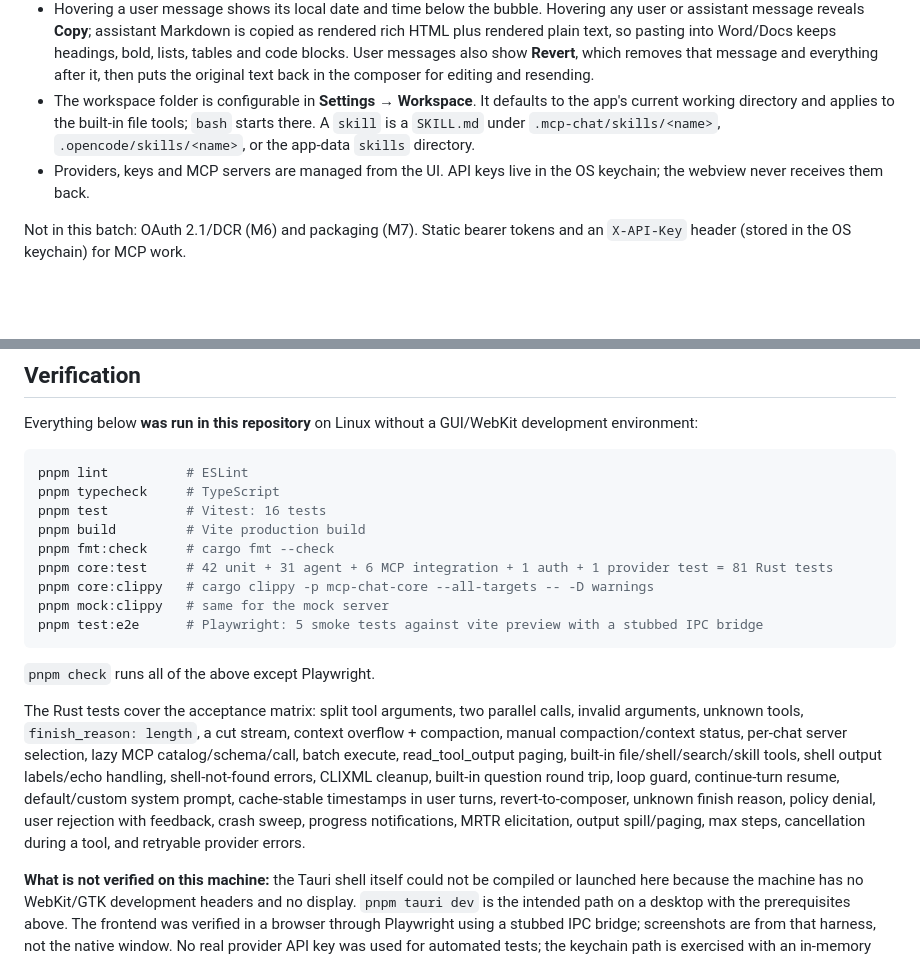
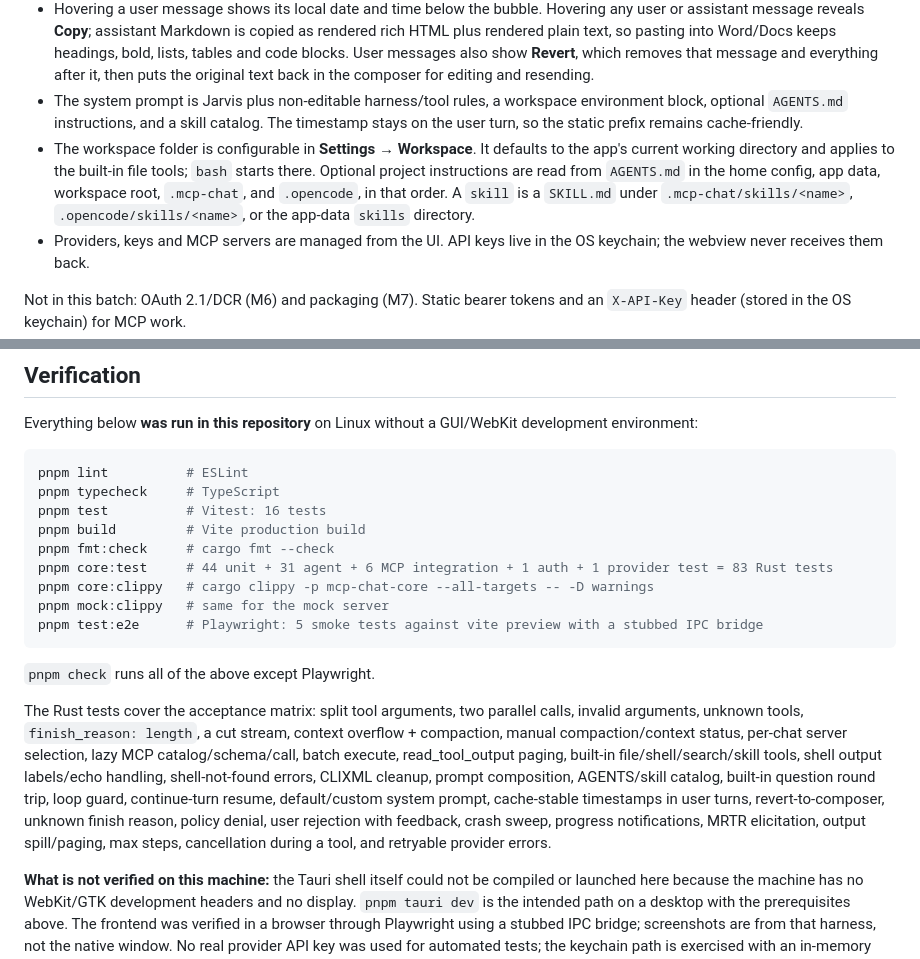
Before and after one commit to arijumadi/mcp-chat, a Markdown page: README.md, 2 parts joined by grey strips. Rendered like a GitHub page; blank space fills up the shorter version.

Commit message:
feat: add layered harness, workspace, and skill prompt context

```diff
--- a/README.md
+++ b/README.md
@@ -22,7 +22,8 @@ A local-first desktop chat app for OpenAI-compatible and Anthropic models, with
 - Default system prompt is **Jarvis**, still editable and resettable in Settings.
 - The model receives the local day, date, hour and minute (minute precision) stamped on each user message. Time is injected into the user turn, not the system prompt, so the system + tool catalog prefix stays byte-identical. The timestamp is rendered once at send time and stored as a hidden `time` part, so historical user messages stay byte-identical across later requests; the UI never shows that raw marker.
 - Hovering a user message shows its local date and time below the bubble. Hovering any user or assistant message reveals **Copy**; assistant Markdown is copied as rendered rich HTML plus rendered plain text, so pasting into Word/Docs keeps headings, bold, lists, tables and code blocks. User messages also show **Revert**, which removes that message and everything after it, then puts the original text back in the composer for editing and resending.
-- The workspace folder is configurable in **Settings → Workspace**. It defaults to the app's current working directory and applies to the built-in file tools; `bash` starts there. A `skill` is a `SKILL.md` under `.mcp-chat/skills/<name>`, `.opencode/skills/<name>`, or the app-data `skills` directory.
+- The system prompt is Jarvis plus non-editable harness/tool rules, a workspace environment block, optional `AGENTS.md` instructions, and a skill catalog. The timestamp stays on the user turn, so the static prefix remains cache-friendly.
+- The workspace folder is configurable in **Settings → Workspace**. It defaults to the app's current working directory and applies to the built-in file tools; `bash` starts there. Optional project instructions are read from `AGENTS.md` in the home config, app data, workspace root, `.mcp-chat`, and `.opencode`, in that order. A `skill` is a `SKILL.md` under `.mcp-chat/skills/<name>`, `.opencode/skills/<name>`, or the app-data `skills` directory.
 - Providers, keys and MCP servers are managed from the UI. API keys live in the OS keychain; the webview never receives them back.
 
 Not in this batch: OAuth 2.1/DCR (M6) and packaging (M7). Static bearer tokens and an `X-API-Key` header (stored in the OS keychain) for MCP work.
@@ -102,7 +103,7 @@ pnpm typecheck     # TypeScript
 pnpm test          # Vitest: 16 tests
 pnpm build         # Vite production build
 pnpm fmt:check     # cargo fmt --check
-pnpm core:test     # 42 unit + 31 agent + 6 MCP integration + 1 auth + 1 provider test = 81 Rust tests
+pnpm core:test     # 44 unit + 31 agent + 6 MCP integration + 1 auth + 1 provider test = 83 Rust tests
 pnpm core:clippy   # cargo clippy -p mcp-chat-core --all-targets -- -D warnings
 pnpm mock:clippy   # same for the mock server
 pnpm test:e2e      # Playwright: 5 smoke tests against vite preview with a stubbed IPC bridge
@@ -110,7 +111,7 @@ pnpm test:e2e      # Playwright: 5 smoke tests against vite preview with a stubb
 
 `pnpm check` runs all of the above except Playwright.
 
-The Rust tests cover the acceptance matrix: split tool arguments, two parallel calls, invalid arguments, unknown tools, `finish_reason: length`, a cut stream, context overflow + compaction, manual compaction/context status, per-chat server selection, lazy MCP catalog/schema/call, batch execute, read_tool_output paging, built-in file/shell/search/skill tools, shell output labels/echo handling, shell-not-found errors, CLIXML cleanup, built-in question round trip, loop guard, continue-turn resume, default/custom system prompt, cache-stable timestamps in user turns, revert-to-composer, unknown finish reason, policy denial, user rejection with feedback, crash sweep, progress notifications, MRTR elicitation, output spill/paging, max steps, cancellation during a tool, and retryable provider errors.
+The Rust tests cover the acceptance matrix: split tool arguments, two parallel calls, invalid arguments, unknown tools, `finish_reason: length`, a cut stream, context overflow + compaction, manual compaction/context status, per-chat server selection, lazy MCP catalog/schema/call, batch execute, read_tool_output paging, built-in file/shell/search/skill tools, shell output labels/echo handling, shell-not-found errors, CLIXML cleanup, prompt composition, AGENTS/skill catalog, built-in question round trip, loop guard, continue-turn resume, default/custom system prompt, cache-stable timestamps in user turns, revert-to-composer, unknown finish reason, policy denial, user rejection with feedback, crash sweep, progress notifications, MRTR elicitation, output spill/paging, max steps, cancellation during a tool, and retryable provider errors.
 
 **What is not verified on this machine:** the Tauri shell itself could not be compiled or launched here because the machine has no WebKit/GTK development headers and no display. `pnpm tauri dev` is the intended path on a desktop with the prerequisites above. The frontend was verified in a browser through Playwright using a stubbed IPC bridge; screenshots are from that harness, not the native window. No real provider API key was used for automated tests; the keychain path is exercised with an in-memory store in tests.
 
```
Also changed, not shown: ARCHITECTURE.md (+10 -9 lines), docs/screenshots/chat.png, docs/screenshots/servers.png, 5 other files.
